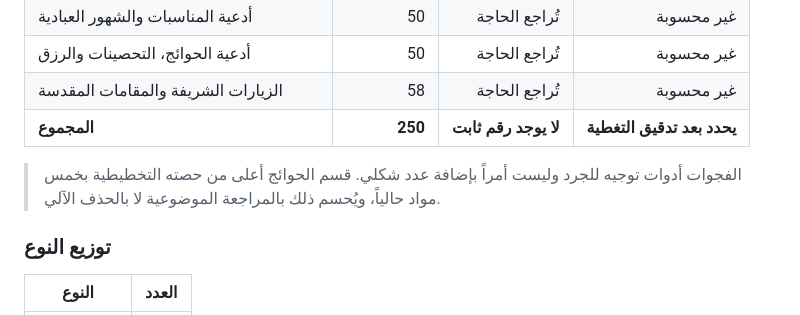
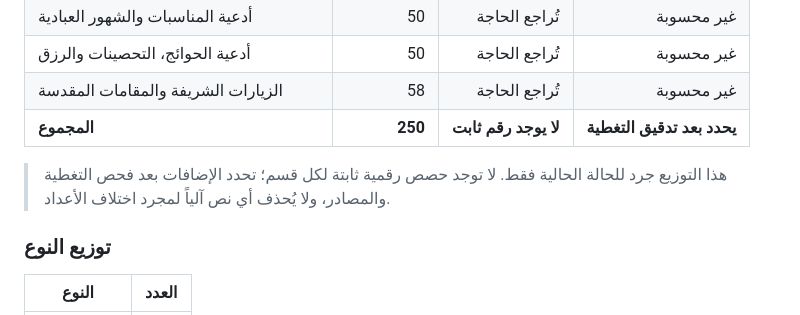
Before and after one commit to loayh523-lab/Mithaq-Al-Mumin-New, a Markdown page: docs/DUA_LIBRARY_CURRENT_INVENTORY_AR.md, the part around the change. GitHub-like rendering.

Commit message:
docs: remove obsolete quota note from dua inventory

```diff
--- a/docs/DUA_LIBRARY_CURRENT_INVENTORY_AR.md
+++ b/docs/DUA_LIBRARY_CURRENT_INVENTORY_AR.md
@@ -27,7 +27,7 @@
 | الزيارات الشريفة والمقامات المقدسة | 58 | تُراجع الحاجة | غير محسوبة |
 | **المجموع** | **250** | **لا يوجد رقم ثابت** | **يحدد بعد تدقيق التغطية** |
 
-> الفجوات أدوات توجيه للجرد وليست أمراً بإضافة عدد شكلي. قسم الحوائج أعلى من حصته التخطيطية بخمس مواد حالياً، ويُحسم ذلك بالمراجعة الموضوعية لا بالحذف الآلي.
+> هذا التوزيع جرد للحالة الحالية فقط. لا توجد حصص رقمية ثابتة لكل قسم؛ تحدد الإضافات بعد فحص التغطية والمصادر، ولا يُحذف أي نص آلياً لمجرد اختلاف الأعداد.
 
 ### توزيع النوع
 
```
